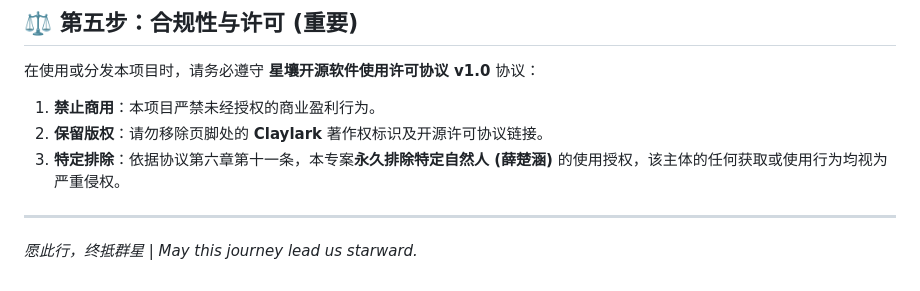
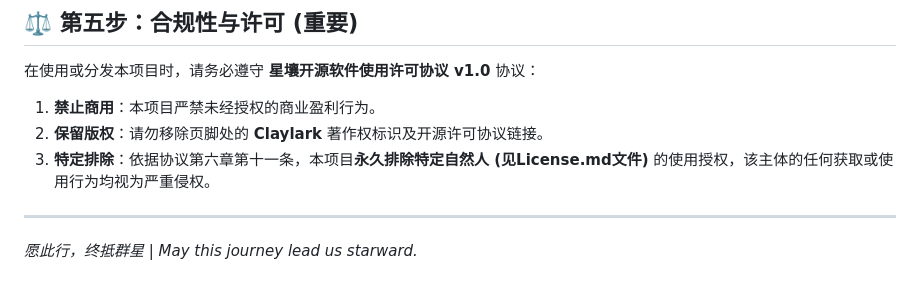
Before and after one commit to Claylark/Clay-SpaceStation, a Markdown page: 使用教程.md, the part around the change. GitHub-like rendering.

```diff
--- a/使用教程.md
+++ b/使用教程.md
@@ -75,7 +75,7 @@
 在使用或分发本项目时，请务必遵守 **星壤开源软件使用许可协议 v1.0** 协议：
 1. **禁止商用**：本项目严禁未经授权的商业盈利行为。
 2. **保留版权**：请勿移除页脚处的 **Claylark** 著作权标识及开源许可协议链接。
-3. **特定排除**：依据协议第六章第十一条，本专案**永久排除特定自然人 (薛楚涵)** 的使用授权，该主体的任何获取或使用行为均视为严重侵权。
+3. **特定排除**：依据协议第六章第十一条，本项目**永久排除特定自然人 (见License.md文件)** 的使用授权，该主体的任何获取或使用行为均视为严重侵权。
 
 ---
 *愿此行，终抵群星 | May this journey lead us starward.*
```
